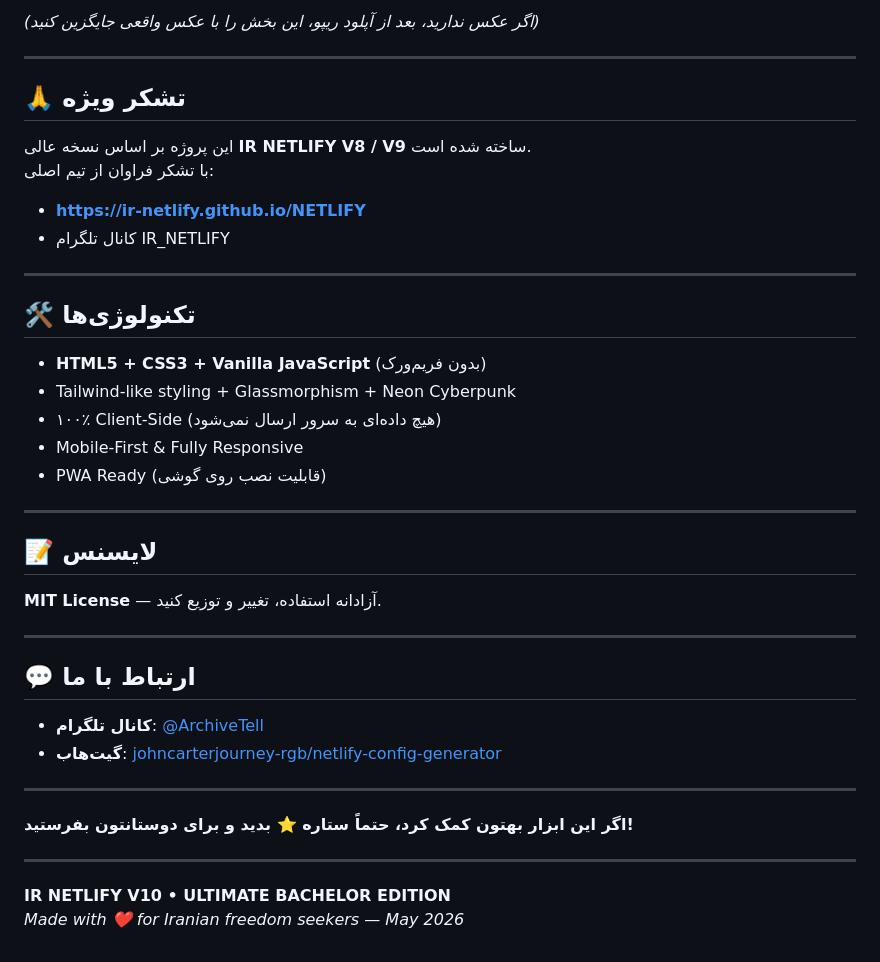
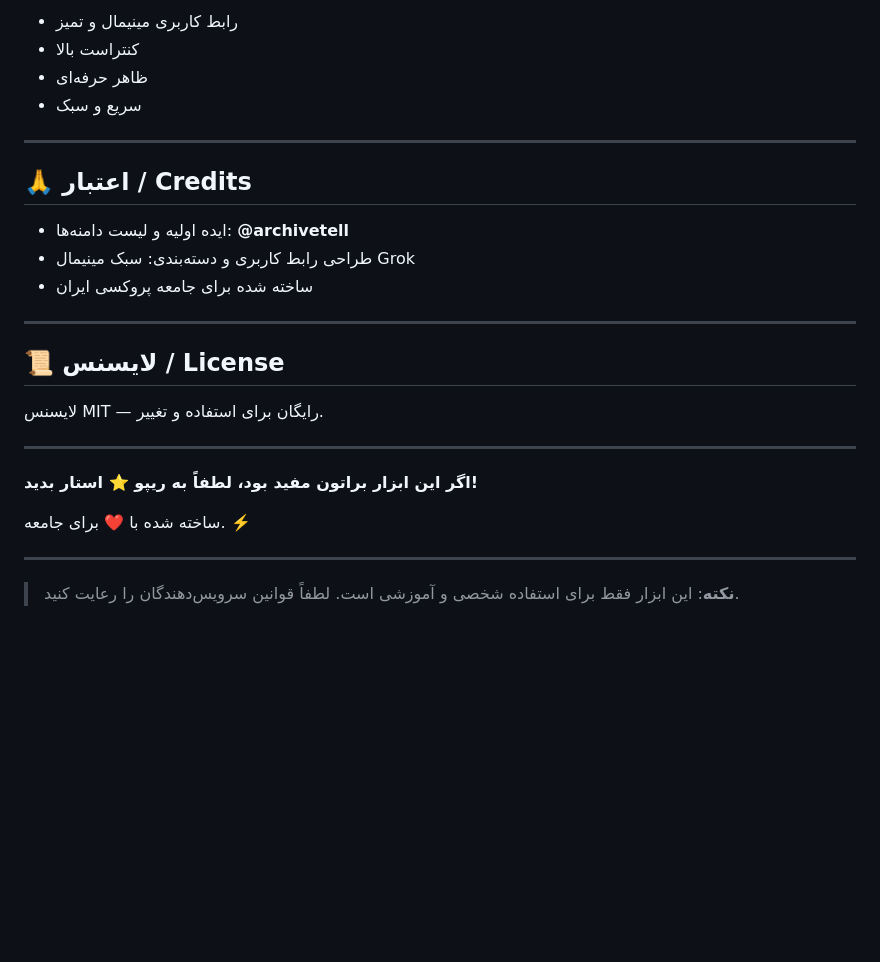
Before and after one commit to johncarterjourney-rgb/netlify-config-generator, a Markdown page: README.md, the part around one of its changes. GitHub-like rendering; blank space fills up the shorter version.

```diff
--- a/README.md
+++ b/README.md
@@ -68,44 +68,29 @@
 
-*(اگر عکس ندارید، بعد از آپلود ریپو، این بخش را با عکس واقعی جایگزین کنید)*
+- رابط کاربری مینیمال و تمیز
+- کنتراست بالا
+- ظاهر حرفه‌ای
+- سریع و سبک
 
 ---
 
-## 🙏 تشکر ویژه
+## 🙏 اعتبار / Credits
 
-این پروژه بر اساس نسخه عالی **IR NETLIFY V8 / V9** ساخته شده است.
-با تشکر فراوان از تیم اصلی:
-
-- **https://ir-netlify.github.io/NETLIFY**
-- کانال تلگرام IR_NETLIFY
+- ایده اولیه و لیست دامنه‌ها: **@archivetell**
+- طراحی رابط کاربری و دسته‌بندی: سبک مینیمال Grok
+- ساخته شده برای جامعه پروکسی ایران
 
 ---
 
-## 🛠️ تکنولوژی‌ها
+## 📜 لایسنس / License
 
-- **HTML5 + CSS3 + Vanilla JavaScript** (بدون فریم‌ورک)
-- Tailwind-like styling + Glassmorphism + Neon Cyberpunk
-- ۱۰۰٪ Client-Side (هیچ داده‌ای به سرور ارسال نمی‌شود)
-- Mobile-First & Fully Responsive
-- PWA Ready (قابلیت نصب روی گوشی)
+لایسنس MIT — رایگان برای استفاده و تغییر.
 
 ---
 
-## 📝 لایسنس
+**اگر این ابزار براتون مفید بود، لطفاً به ریپو ⭐ استار بدید!**
 
-**MIT License** — آزادانه استفاده، تغییر و توزیع کنید.
+ساخته شده با ❤️ برای جامعه. ⚡️
 
 ---
 
-## 💬 ارتباط با ما
-
-- **کانال تلگرام**: [@ArchiveTell](https://t.me/ArchiveTell)
-- **گیت‌هاب**: [johncarterjourney-rgb/netlify-config-generator](https://github.com/johncarterjourney-rgb/netlify-config-generator)
-
----
-
-**اگر این ابزار بهتون کمک کرد، حتماً ستاره ⭐ بدید و برای دوستانتون بفرستید!**
-
----
-
-**IR NETLIFY V10 • ULTIMATE BACHELOR EDITION**
-*Made with ❤️ for Iranian freedom seekers — May 2026*
+> **نکته**: این ابزار فقط برای استفاده شخصی و آموزشی است. لطفاً قوانین سرویس‌دهندگان را رعایت کنید.
```
Also changed, not shown: other parts of README.md (+45 -45 lines).
